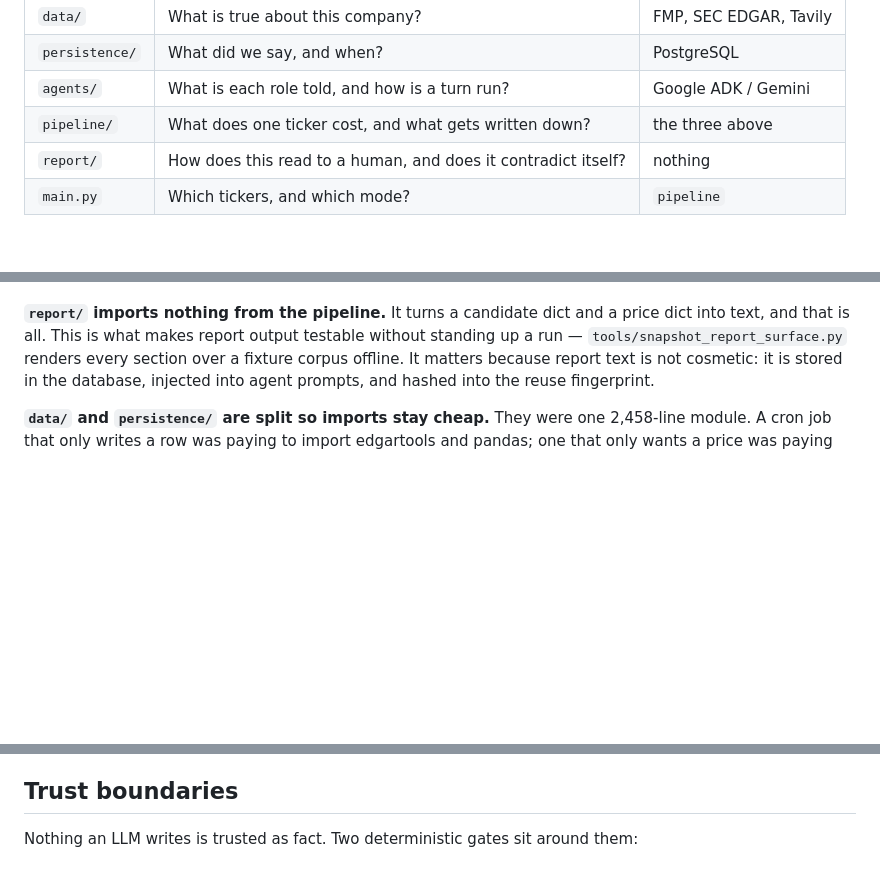
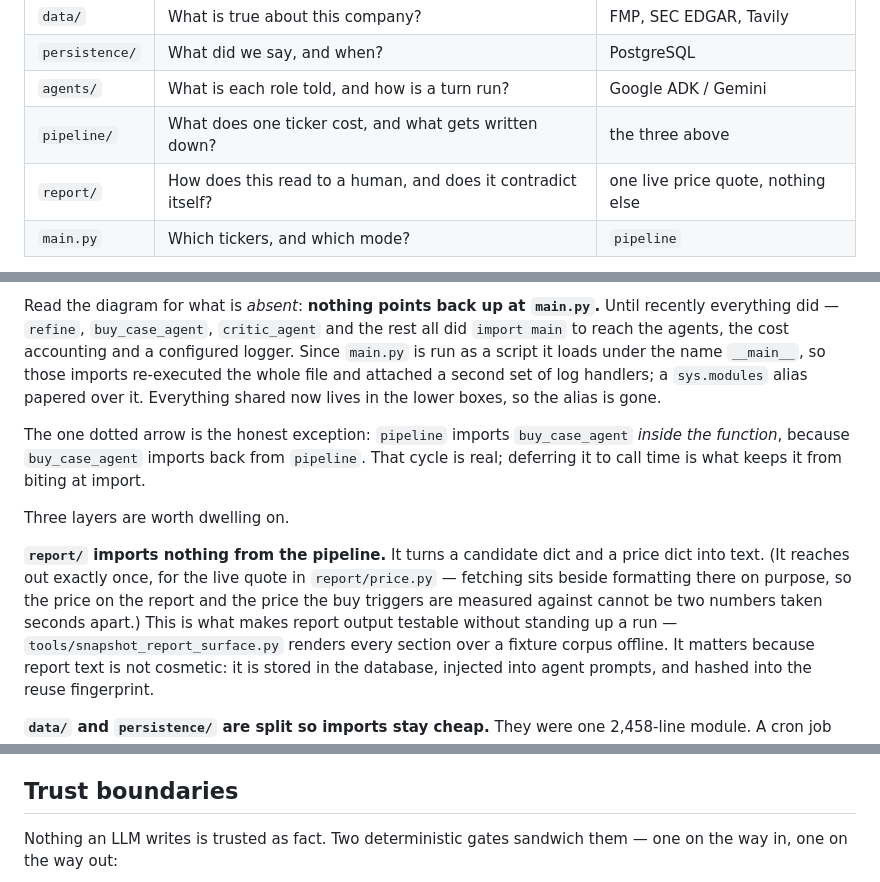
Before and after one commit to sun4github/magic-stock-picker, a Markdown page: docs/architecture.md, 3 parts joined by grey strips. Drawn GitHub-style; blank space fills up the shorter version.

```diff
--- a/docs/architecture.md
+++ b/docs/architecture.md
@@ -66,6 +66,6 @@ The package boundaries are not arbitrary; each one answers a different question.
 | `persistence/` | What did we say, and when? | PostgreSQL |
 | `agents/` | What is each role told, and how is a turn run? | Google ADK / Gemini |
 | `pipeline/` | What does one ticker cost, and what gets written down? | the three above |
-| `report/` | How does this read to a human, and does it contradict itself? | nothing |
+| `report/` | How does this read to a human, and does it contradict itself? | one live price quote, nothing else |
 | `main.py` | Which tickers, and which mode? | `pipeline` |
 
@@ -73,6 +106,22 @@ Three of these are worth dwelling on.
+Read the diagram for what is *absent*: **nothing points back up at `main.py`.** Until
+recently everything did — `refine`, `buy_case_agent`, `critic_agent` and the rest all
+did `import main` to reach the agents, the cost accounting and a configured logger.
+Since `main.py` is run as a script it loads under the name `__main__`, so those
+imports re-executed the whole file and attached a second set of log handlers; a
+`sys.modules` alias papered over it. Everything shared now lives in the lower boxes,
+so the alias is gone.
+
+The one dotted arrow is the honest exception: `pipeline` imports `buy_case_agent`
+*inside the function*, because `buy_case_agent` imports back from `pipeline`. That
+cycle is real; deferring it to call time is what keeps it from biting at import.
+
+Three layers are worth dwelling on.
 
 **`report/` imports nothing from the pipeline.** It turns a candidate dict and a
-price dict into text, and that is all. This is what makes report output testable
+price dict into text. (It reaches out exactly once, for the live quote in
+`report/price.py` — fetching sits beside formatting there on purpose, so the price
+on the report and the price the buy triggers are measured against cannot be two
+numbers taken seconds apart.) This is what makes report output testable
 without standing up a run — `tools/snapshot_report_surface.py` renders every section
 over a fixture corpus offline. It matters because report text is not cosmetic: it is
 stored in the database, injected into agent prompts, and hashed into the reuse
@@ -125,5 +207,6 @@ have already paid for.
 
 ## Trust boundaries
 
-Nothing an LLM writes is trusted as fact. Two deterministic gates sit around them:
+Nothing an LLM writes is trusted as fact. Two deterministic gates sandwich them —
+one on the way in, one on the way out:
 
```
Also changed, not shown: other parts of docs/architecture.md (+89 -14 lines).
